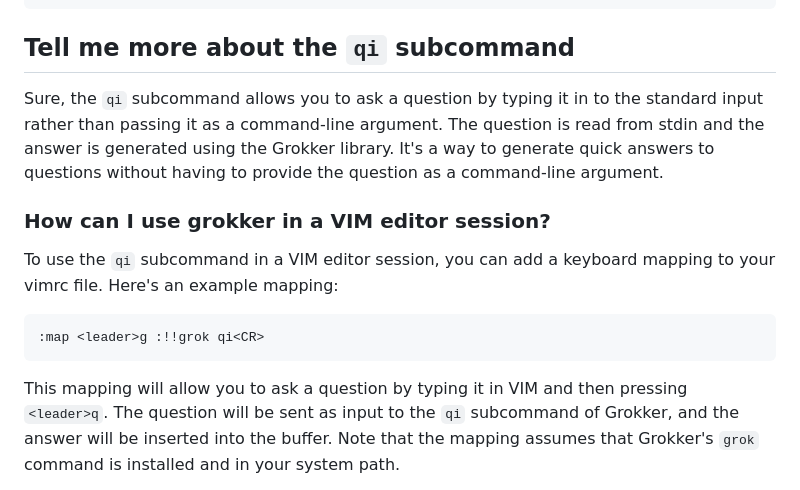
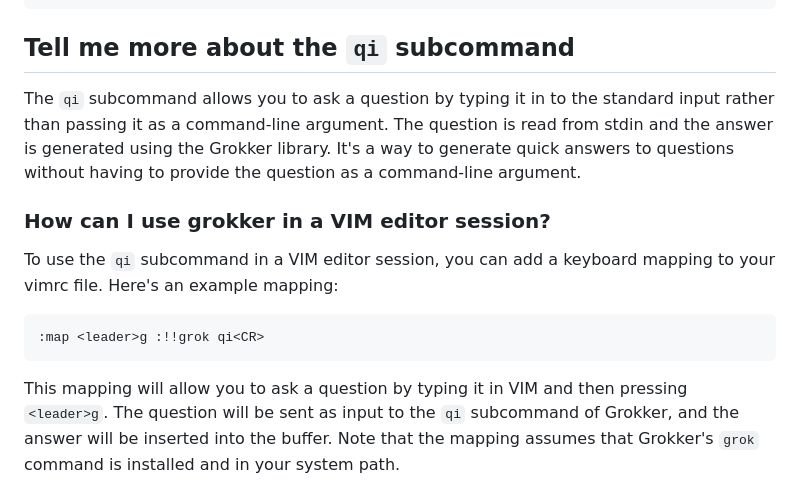
Before and after one commit to stevegt/grokker, a Markdown page: README.md, the part around the change. GitHub-like rendering.

Commit message:
fix typo in VIM key map example

````diff
--- a/README.md
+++ b/README.md
@@ -63,7 +63,7 @@ more about this below.
 
 ## Tell me more about the `qi` subcommand
 
-Sure, the `qi` subcommand allows you to ask a question by typing it in
+The `qi` subcommand allows you to ask a question by typing it in
 to the standard input rather than passing it as a command-line
 argument. The question is read from stdin and the answer is generated
 using the Grokker library. It's a way to generate quick answers to
@@ -80,7 +80,7 @@ keyboard mapping to your vimrc file. Here's an example mapping:
 ```
 
 This mapping will allow you to ask a question by typing it in VIM and
-then pressing `<leader>q`. The question will be sent as input to the
+then pressing `<leader>g`. The question will be sent as input to the
 `qi` subcommand of Grokker, and the answer will be inserted into the
 buffer. Note that the mapping assumes that Grokker's `grok` command is
 installed and in your system path.
````
